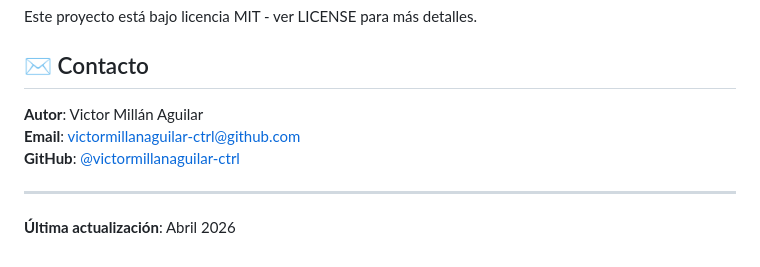
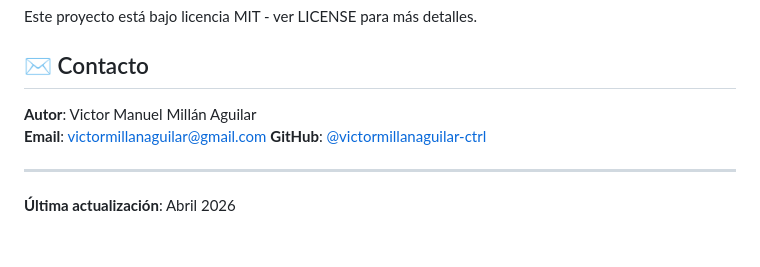
Before and after one commit to victormillanaguilar-ctrl/Tarea_2_AI103_PaginaMovies, a Markdown page: README.md, the part around the change. Rendered like a GitHub page.

Commit message:
Cambio de datos

```diff
--- a/README.md
+++ b/README.md
@@ -174,8 +174,8 @@ Este proyecto está bajo licencia MIT - ver LICENSE para más detalles.
 
 ## ✉️ Contacto
 
-**Autor**: Victor Millán Aguilar
-**Email**: victormillanaguilar-ctrl@github.com
+**Autor**: Victor Manuel Millán Aguilar
+**Email**: victormillanaguilar@gmail.com
 **GitHub**: [@victormillanaguilar-ctrl](https://github.com/victormillanaguilar-ctrl)
 
 ---
```
